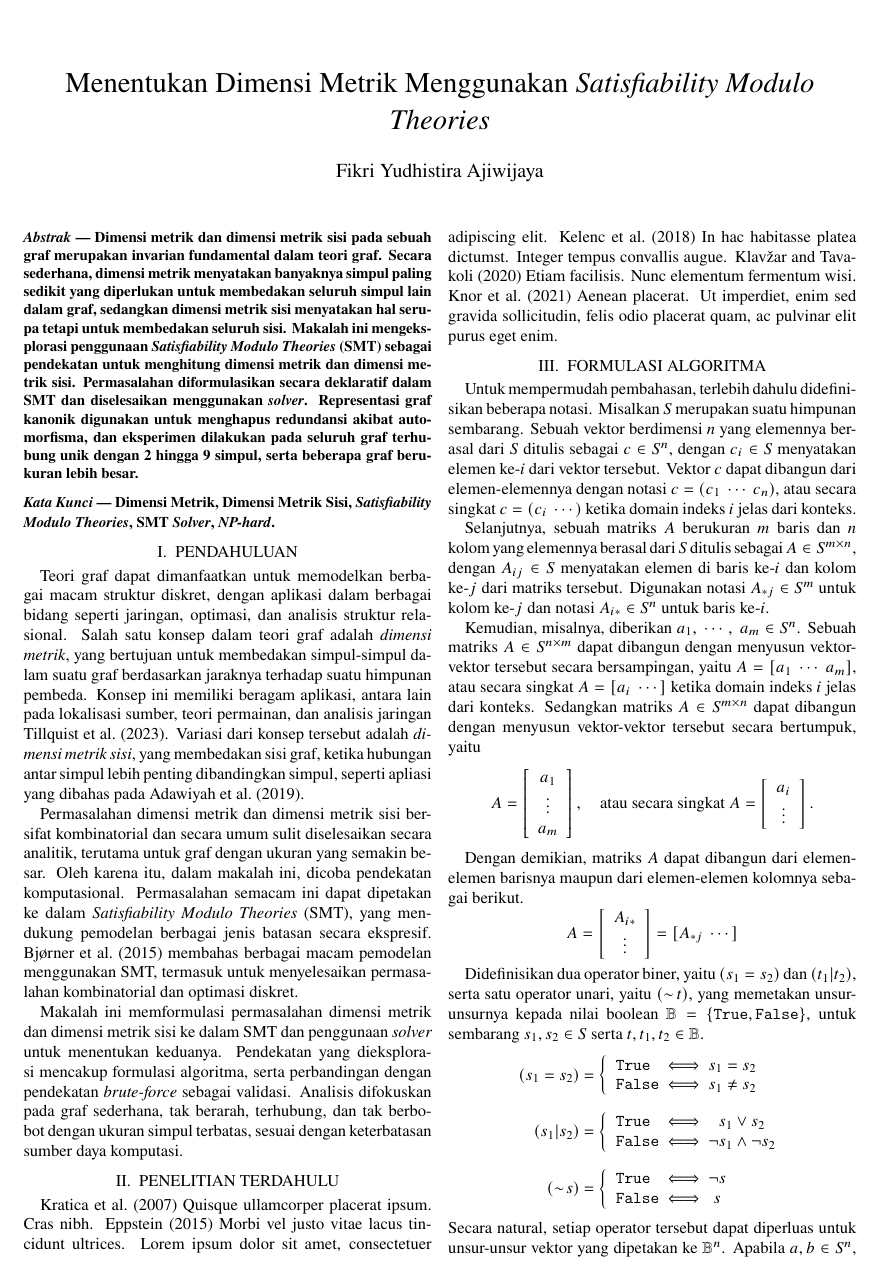
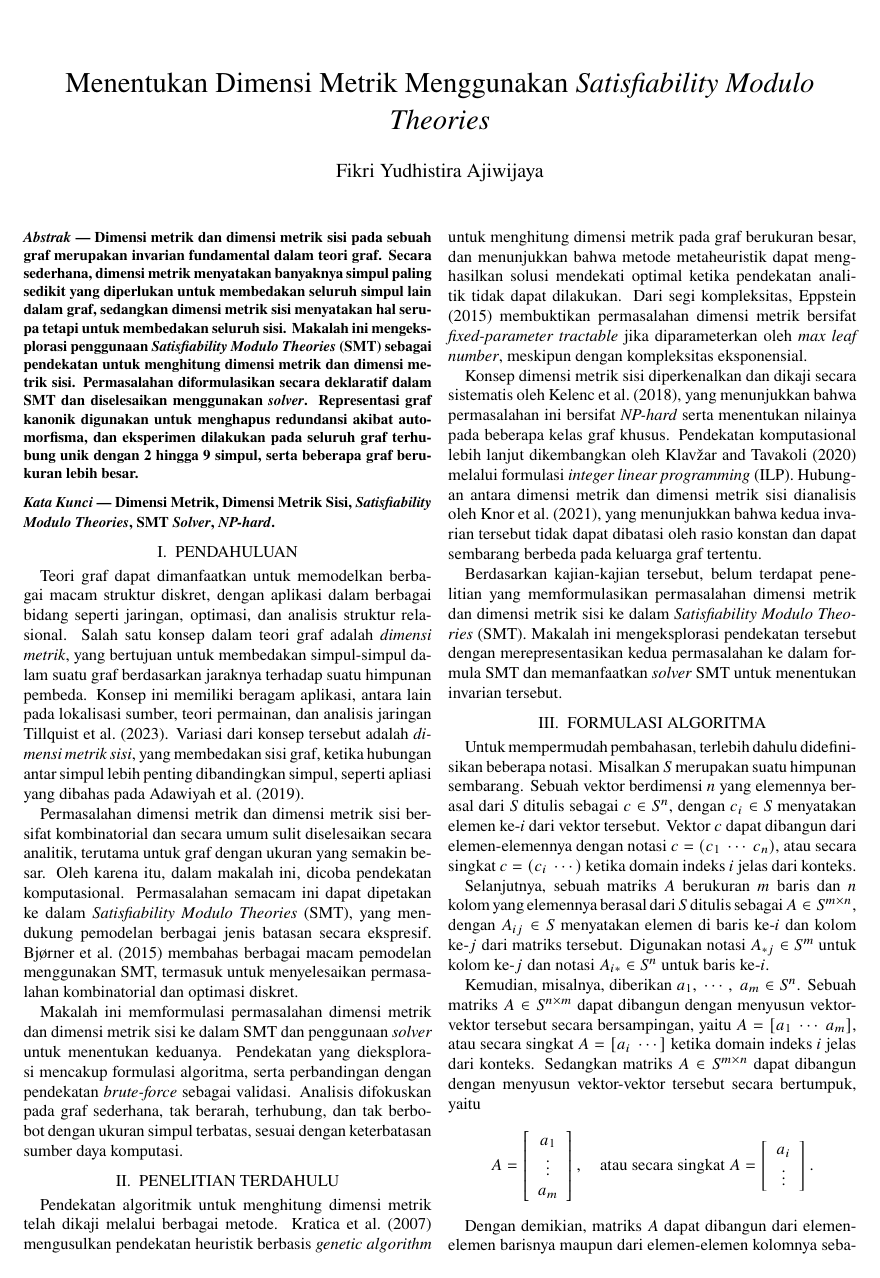
Before and after one commit to wijayarakhmat98/tugas-akhir, a LaTeX document (article.tex): page 1 of 11. Compiled offline with pdfLaTeX.

Commit message:
Add penelitian terdahulu

```diff
--- a/article.tex
+++ b/article.tex
@@ -138,11 +138,12 @@ Permasalahan dimensi metrik dan dimensi metrik sisi bersifat kombinatorial dan s
 Makalah ini memformulasi permasalahan dimensi metrik dan dimensi metrik sisi ke dalam SMT dan penggunaan \foreign{solver} untuk menentukan keduanya. Pendekatan yang dieksplorasi mencakup formulasi algoritma, serta perbandingan dengan pendekatan \foreign{brute-force} sebagai validasi. Analisis difokuskan pada graf sederhana, tak berarah, terhubung, dan tak berbobot dengan ukuran simpul terbatas, sesuai dengan keterbatasan sumber daya komputasi.
 
 \section{Penelitian Terdahulu}
-\cite{kratica2007} \lipsum[4][1-2]
-\cite{eppstein2015} \lipsum[4][3-4]
-\cite{kelenc2018} \lipsum[4][5-6]
-\cite{klavzar2020} \lipsum[4][7-8]
-\cite{knor2021} \lipsum[4][9-10]
+
+Pendekatan algoritmik untuk menghitung dimensi metrik telah dikaji melalui berbagai metode. \cite{kratica2007} mengusulkan pendekatan heuristik berbasis \foreign{genetic algorithm} untuk menghitung dimensi metrik pada graf berukuran besar, dan menunjukkan bahwa metode metaheuristik dapat menghasilkan solusi mendekati optimal ketika pendekatan analitik tidak dapat dilakukan. Dari segi kompleksitas, \cite{eppstein2015} membuktikan permasalahan dimensi metrik bersifat \foreign{fixed-parameter tractable} jika diparameterkan oleh \emph{max leaf number}, meskipun dengan kompleksitas eksponensial.
+
+Konsep dimensi metrik sisi diperkenalkan dan dikaji secara sistematis oleh \cite{kelenc2018}, yang menunjukkan bahwa permasalahan ini bersifat \foreign{NP-hard} serta menentukan nilainya pada beberapa kelas graf khusus. Pendekatan komputasional lebih lanjut dikembangkan oleh \cite{klavzar2020} melalui formulasi \foreign{integer linear programming} (ILP). Hubungan antara dimensi metrik dan dimensi metrik sisi dianalisis oleh \cite{knor2021}, yang menunjukkan bahwa kedua invarian tersebut tidak dapat dibatasi oleh rasio konstan dan dapat sembarang berbeda pada keluarga graf tertentu.
+
+Berdasarkan kajian-kajian tersebut, belum terdapat penelitian yang memformulasikan permasalahan dimensi metrik dan dimensi metrik sisi ke dalam \foreign{Satisfiability Modulo Theories} (SMT). Makalah ini mengeksplorasi pendekatan tersebut dengan merepresentasikan kedua permasalahan ke dalam formula SMT dan memanfaatkan \foreign{solver} SMT untuk menentukan invarian tersebut.
 
 \section{Formulasi Algoritma}
 \label{sec:alg}
```
